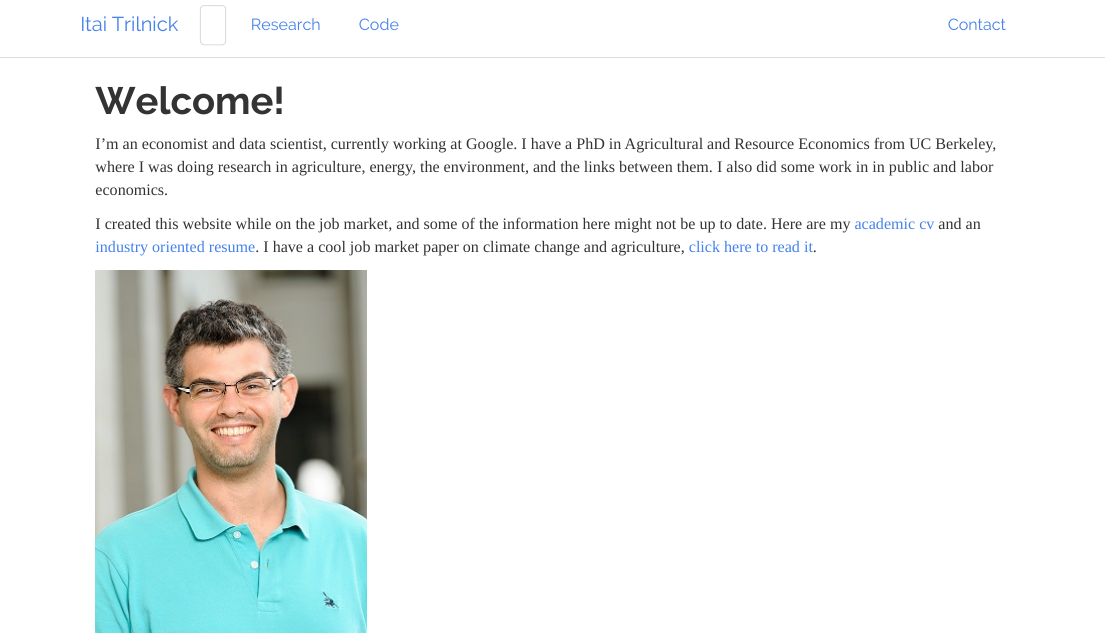
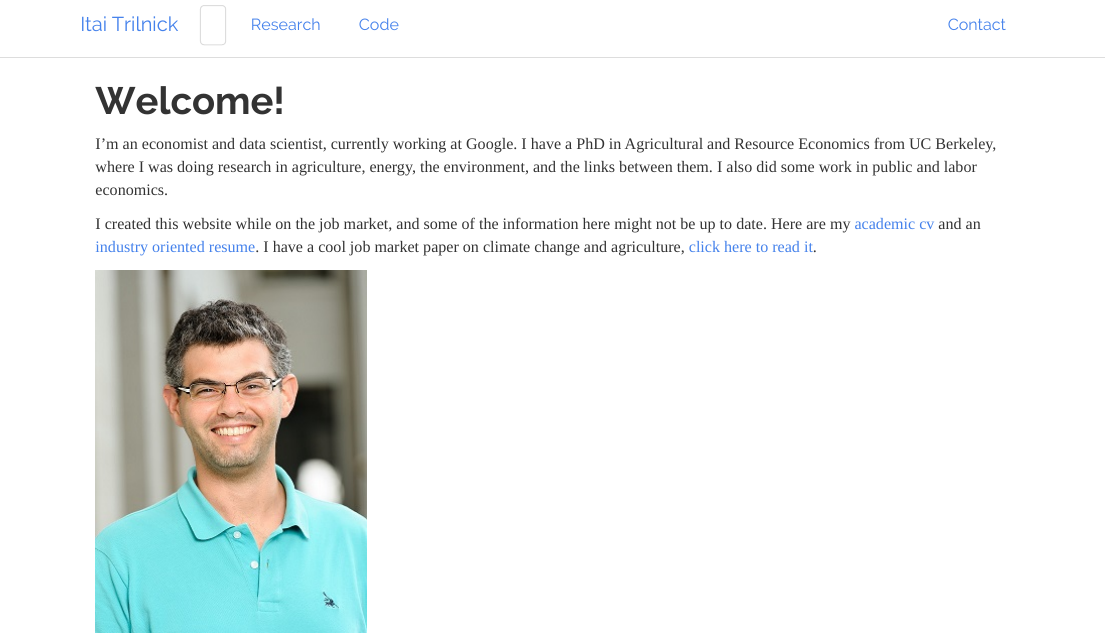
Before and after one commit to trilnick/trilnick.github.io, an R Markdown document (index.Rmd): the page in a window 1100 px wide, from its top. The pictures show the output file index.html that the author committed with the source, opened offline; library style sheets and scripts come from the installed R packages.

Commit message:
Fixing typo and testing new Git version

```diff
--- a/index.Rmd
+++ b/index.Rmd
@@ -2,7 +2,7 @@
 title: "Welcome!"
 ---
 
-I'm an economist and data scientist, currently working at Google. I have a PhD in Agricultural and Resource Economics from UC Berkeley, where I was doing research in agriculture, energy, the environment, and the links between them. I also did some work in in public and labor economics.
+I'm an economist and data scientist, currently working at Google. I have a PhD in Agricultural and Resource Economics from UC Berkeley, where I was doing research in agriculture, energy, the environment, and the links between them. I also did some work in public and labor economics.
 
 I created this website while on the job market, and some of the information here might not be up to date. Here are my <a href="itai_trilnick_cv.pdf" target="_blank">academic cv</a> and an <a href="trilnick_resume.pdf" target="_blank">industry oriented resume</a>. I have a cool job market paper on climate change and agriculture, <a href="jmp.pdf" target="_blank">click here to read it</a>.
 
```
Also changed, not shown: index.html.
